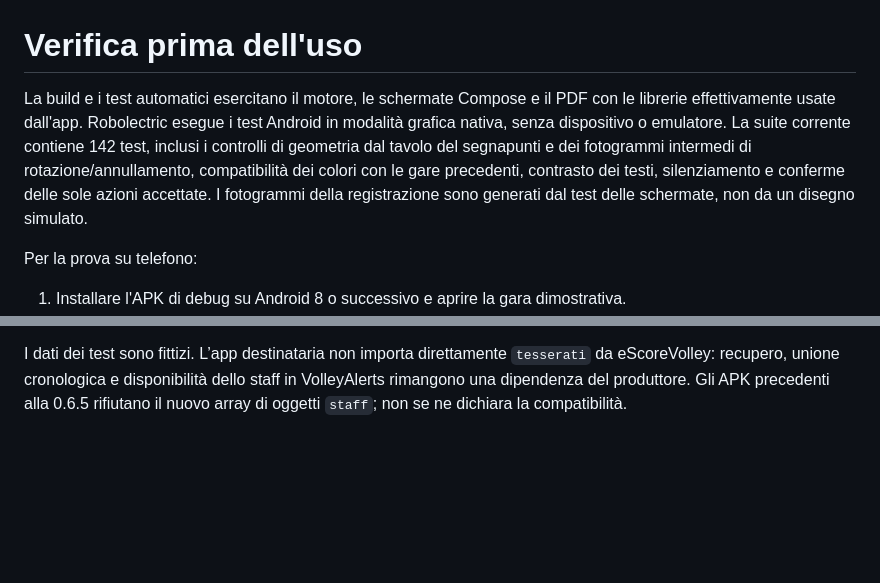
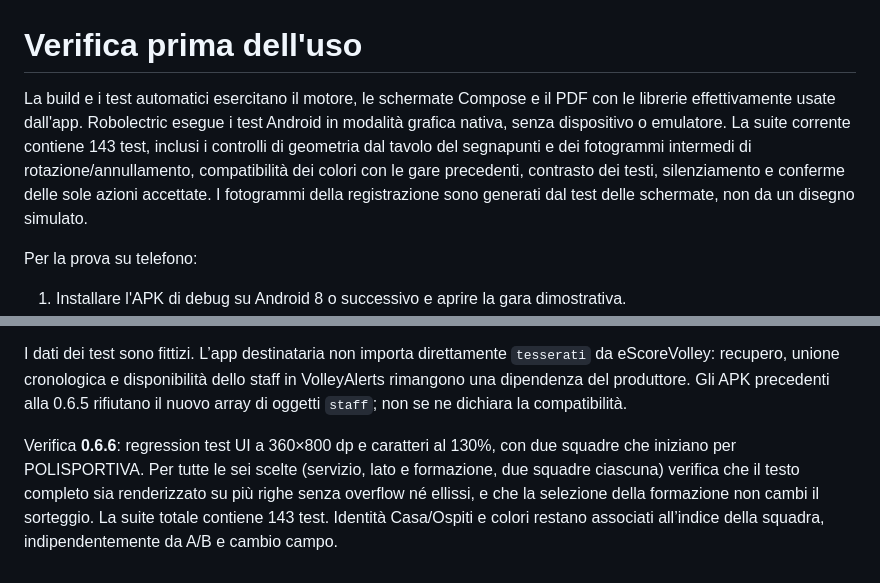
Before and after one commit to bernofx/RefertoElettronico, a Markdown page: docs/VERIFICA.md, 2 parts joined by grey strips. GitHub-like rendering; blank space fills up the shorter version.

```diff
--- a/docs/VERIFICA.md
+++ b/docs/VERIFICA.md
@@ -1,6 +1,6 @@
 # Verifica prima dell'uso
 
-La build e i test automatici esercitano il motore, le schermate Compose e il PDF con le librerie effettivamente usate dall'app. Robolectric esegue i test Android in modalità grafica nativa, senza dispositivo o emulatore. La suite corrente contiene 142 test, inclusi i controlli di geometria dal tavolo del segnapunti e dei fotogrammi intermedi di rotazione/annullamento, compatibilità dei colori con le gare precedenti, contrasto dei testi, silenziamento e conferme delle sole azioni accettate. I fotogrammi della registrazione sono generati dal test delle schermate, non da un disegno simulato.
+La build e i test automatici esercitano il motore, le schermate Compose e il PDF con le librerie effettivamente usate dall'app. Robolectric esegue i test Android in modalità grafica nativa, senza dispositivo o emulatore. La suite corrente contiene 143 test, inclusi i controlli di geometria dal tavolo del segnapunti e dei fotogrammi intermedi di rotazione/annullamento, compatibilità dei colori con le gare precedenti, contrasto dei testi, silenziamento e conferme delle sole azioni accettate. I fotogrammi della registrazione sono generati dal test delle schermate, non da un disegno simulato.
 
 Per la prova su telefono:
 
@@ -46,3 +46,6 @@ Verifiche **0.6.5** (142 test totali): import completo di 21 e 60 candidate, rif
 La prova UI ricrea due volte l’Activity: prima con la revisione ricevuta ancora aperta, poi dopo correzione del nome, selezione di un’atleta e conferma di una proposta staff. Controlla gli stessi UUID e dati dal file privato e verifica che la gara precedentemente avviata rimanga identica. Una prova separata ricostruisce il DraftStore dal file per verificare la persistenza senza dipendere dallo stato in memoria. Non viene simulata un’uccisione reale del processo Android: resta da verificare sul telefono, insieme al passaggio tra i due distinti package. Le modifiche sono scritte nel callback di modifica e sostituite atomicamente, senza attendere il frame successivo.
 
 I dati dei test sono fittizi. L’app destinataria non importa direttamente `tesserati` da eScoreVolley: recupero, unione cronologica e disponibilità dello staff in VolleyAlerts rimangono una dipendenza del produttore. Gli APK precedenti alla 0.6.5 rifiutano il nuovo array di oggetti `staff`; non se ne dichiara la compatibilità.
+
+
+Verifica **0.6.6**: regression test UI a 360×800 dp e caratteri al 130%, con due squadre che iniziano per POLISPORTIVA. Per tutte le sei scelte (servizio, lato e formazione, due squadre ciascuna) verifica che il testo completo sia renderizzato su più righe senza overflow né ellissi, e che la selezione della formazione non cambi il sorteggio. La suite totale contiene 143 test. Identità Casa/Ospiti e colori restano associati all’indice della squadra, indipendentemente da A/B e cambio campo.
```
Also changed, not shown: README.md (+4 -1 lines), docs/UI.md (+7 -0 lines), docs/ui/nomi-squadre-0.6.6.png (added), 5 other files.
